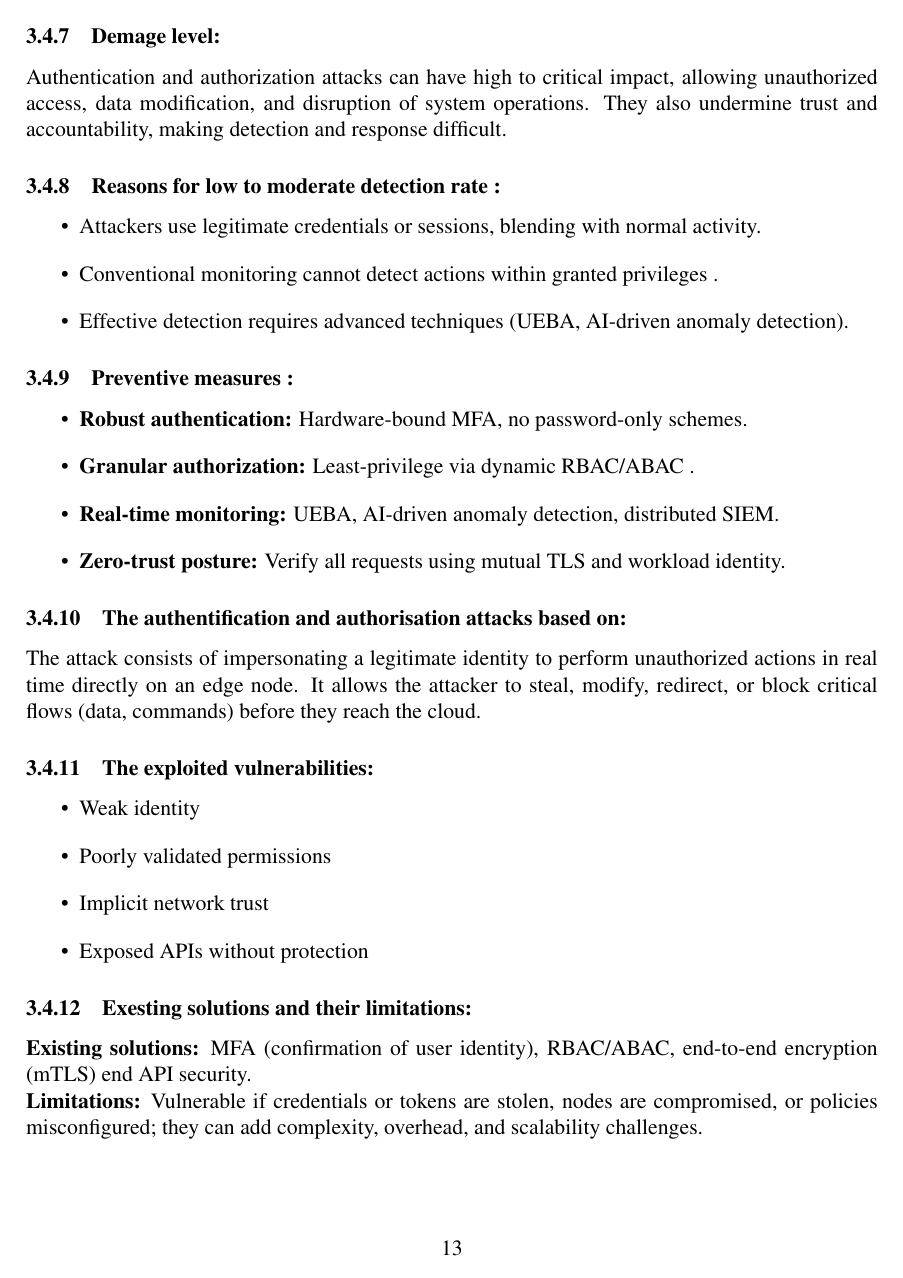
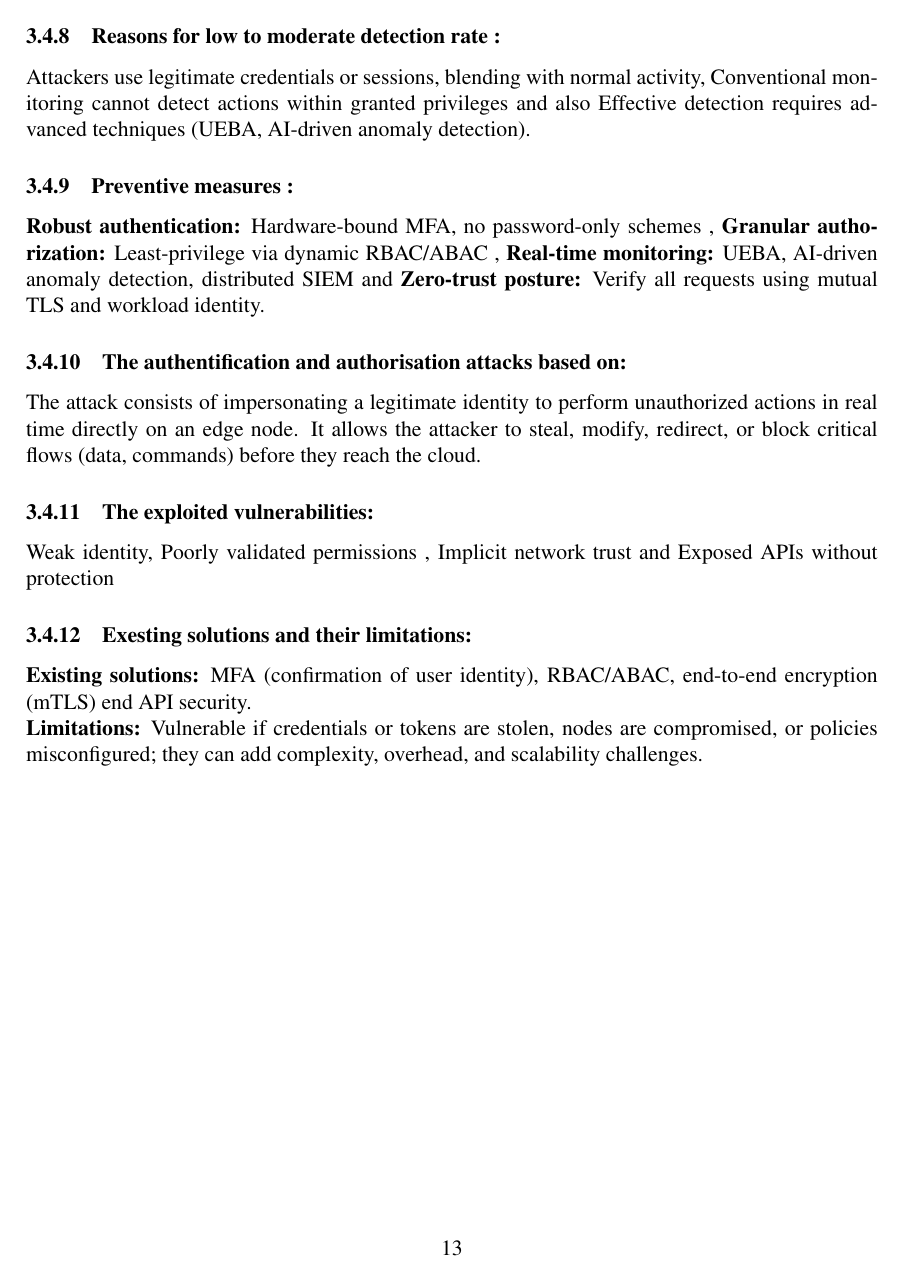
Before and after one commit to akramfrk/Project, a LaTeX document (main.tex): page 14 of 20. Compiled offline with pdfLaTeX.

Commit message:
j'ai changer les points a des paragraphes
tous les points

```diff
--- a/main.tex
+++ b/main.tex
@@ -347,32 +341,29 @@ Authentication and authorization attacks can have high to critical impact, allow
 unauthorized access, data modification, and disruption of system operations. They
 also undermine trust and accountability, making detection and response difficult.
 \subsubsection{Reasons for low to moderate detection rate :}
-\begin{itemize}
-    \item Attackers use legitimate credentials or sessions, blending with normal activity.
-    \item Conventional monitoring cannot detect actions within granted privileges .
-    \item Effective detection requires advanced techniques (UEBA, AI-driven anomaly
+
+  Attackers use legitimate credentials or sessions, blending with normal activity,
+   Conventional monitoring cannot detect actions within granted privileges  and also
+  Effective detection requires advanced techniques (UEBA, AI-driven anomaly
 detection).
-\end{itemize}
+
 \subsubsection{Preventive measures :}
-\begin{itemize}
-    \item \textbf{Robust authentication:} Hardware-bound MFA, no password-only schemes.
-    \item \textbf{Granular authorization:} Least-privilege via dynamic RBAC/ABAC .
-    \item \textbf{Real-time monitoring:} UEBA, AI-driven anomaly detection, distributed SIEM.
-    \item \textbf{Zero-trust posture:} Verify all requests using mutual TLS and  workload identity.
-\end{itemize}
+ \textbf{Robust authentication:} Hardware-bound MFA, no password-only schemes ,
+    \textbf{Granular authorization:} Least-privilege via dynamic RBAC/ABAC ,
+ \textbf{Real-time monitoring:} UEBA, AI-driven anomaly detection, distributed SIEM and
+     \textbf{Zero-trust posture:} Verify all requests using mutual TLS and  workload identity.
+
 \subsubsection{The authentification and authorisation attacks based on:}
 The attack consists of impersonating a legitimate identity to perform unauthorized
 actions in real time directly on an edge node.
 It allows the attacker to steal, modify, redirect, or block critical flows (data,
 commands) before they reach the cloud.
 \subsubsection{The exploited vulnerabilities:}
-\begin{itemize}
-    \item Weak identity
-    \item Poorly validated permissions
-    \item Implicit network trust
-    \item Exposed APIs without protection
+ Weak identity, Poorly validated permissions ,
+  Implicit network trust and
+    Exposed APIs without protection
 
-\end{itemize}
+
 \subsubsection{Exesting solutions and their limitations:}
 \textbf{Existing solutions:} MFA (confirmation of user identity), RBAC/ABAC, end-to-end
 encryption (mTLS) end API security.\\
```
Also changed, not shown: main.tex (14 more changed lines).
